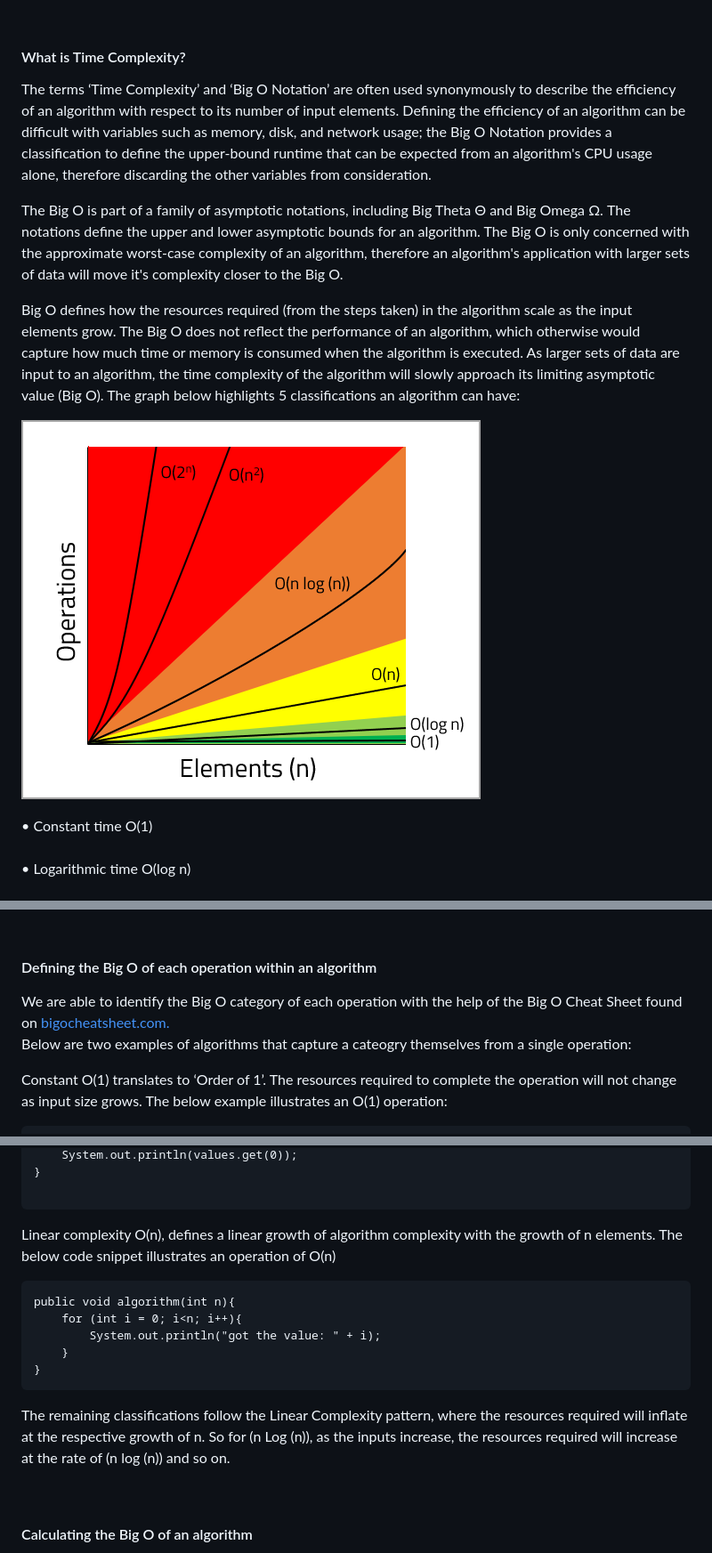
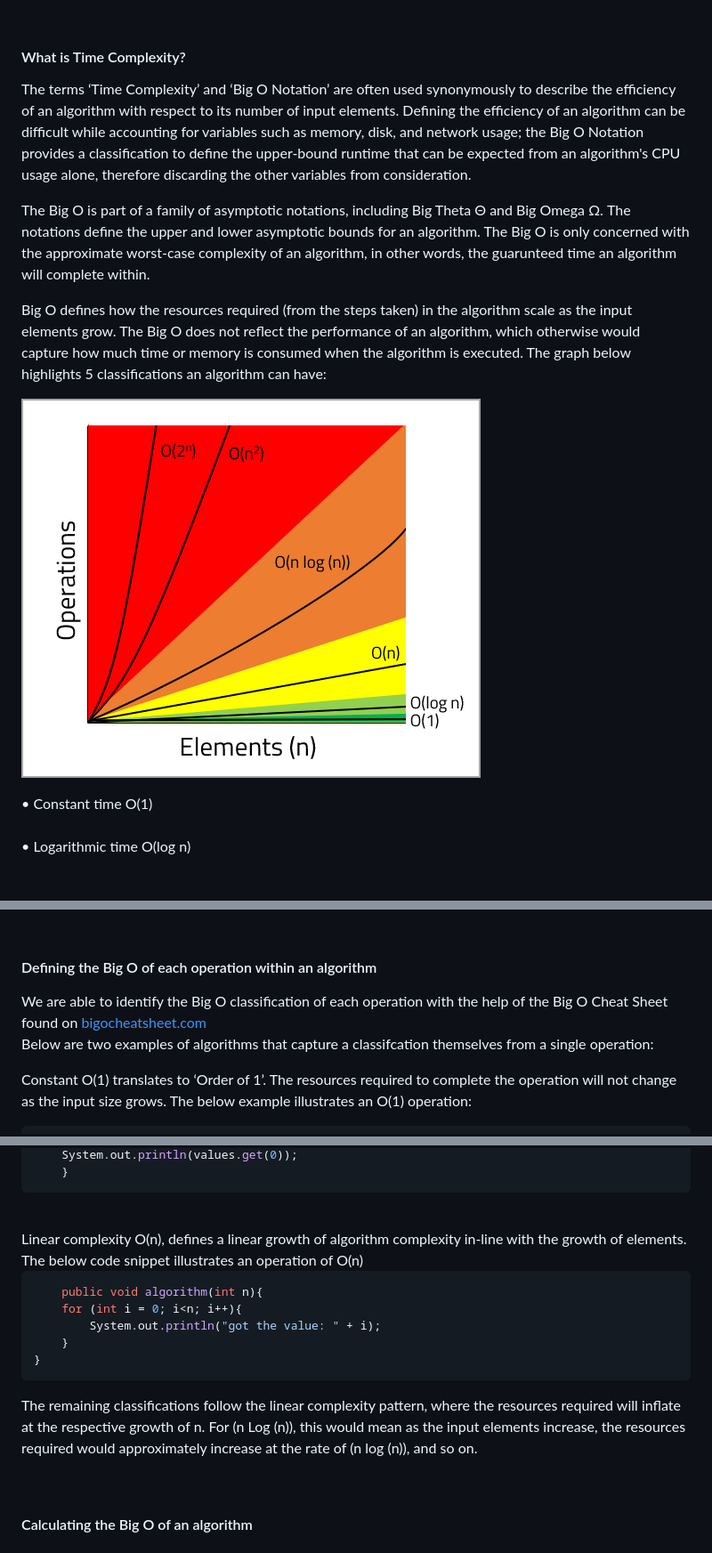
Before and after one commit to 4neesh/DevBlog, a Markdown page: src/posts/002javaObjectNotation.md, 3 parts joined by grey strips. Shown: that part at 89% size. Drawn GitHub-style; pictures changed too: src/images/002Graph.png.

Commit message:
second post

````diff
--- a/src/posts/002javaObjectNotation.md
+++ b/src/posts/002javaObjectNotation.md
@@ -14,11 +14,11 @@ tags:
 <br>
 <h4>What is Time Complexity?</h4>
 <p>
-The terms ‘Time Complexity’ and ‘Big O Notation’ are often used synonymously to describe the efficiency of an algorithm with respect to its number of input elements. Defining the efficiency of an algorithm can be difficult with variables such as memory, disk, and network usage; the Big O Notation provides a classification to define the upper-bound runtime that can be expected from an algorithm's CPU usage alone, therefore discarding the other variables from consideration. </p>
+The terms ‘Time Complexity’ and ‘Big O Notation’ are often used synonymously to describe the efficiency of an algorithm with respect to its number of input elements. Defining the efficiency of an algorithm can be difficult while accounting for variables such as memory, disk, and network usage; the Big O Notation provides a classification to define the upper-bound runtime that can be expected from an algorithm's CPU usage alone, therefore discarding the other variables from consideration. </p>
 <p>
-The Big O is part of a family of asymptotic notations, including Big Theta Θ and Big Omega Ω. The notations define the upper and lower asymptotic bounds for an algorithm. The Big O is only concerned with the approximate worst-case complexity of an algorithm, therefore an algorithm's application with larger sets of data will move it's complexity closer to the Big O.</p>
+The Big O is part of a family of asymptotic notations, including Big Theta Θ and Big Omega Ω. The notations define the upper and lower asymptotic bounds for an algorithm. The Big O is only concerned with the approximate worst-case complexity of an algorithm, in other words, the guarunteed time an algorithm will complete within.</p>
 <p>
-Big O defines how the resources required (from the steps taken) in the algorithm scale as the input elements grow. The Big O does not reflect the performance of an algorithm, which otherwise would capture how much time or memory is consumed when the algorithm is executed. As larger sets of data are input to an algorithm, the time complexity of the algorithm will slowly approach its limiting asymptotic value (Big O).
+Big O defines how the resources required (from the steps taken) in the algorithm scale as the input elements grow. The Big O does not reflect the performance of an algorithm, which otherwise would capture how much time or memory is consumed when the algorithm is executed.
 The graph below highlights 5 classifications an algorithm can have:</p>
 
 
@@ -35,8 +35,8 @@ The graph below highlights 5 classifications an algorithm can have:</p>
 <h4>Defining the Big O of each operation within an algorithm</h4>
 <p>
 
-We are able to identify the Big O category of each operation with the help of the Big O Cheat Sheet found on <a target="_blank" href="https://www.bigocheatsheet.com/">bigocheatsheet.com. </a><br>
-Below are two examples of algorithms that capture a cateogry themselves from a single operation:<br>
+We are able to identify the Big O classification of each operation with the help of the Big O Cheat Sheet found on <a target="_blank" href="https://www.bigocheatsheet.com/">bigocheatsheet.com</a><br>
+Below are two examples of algorithms that capture a classifcation themselves from a single operation:<br>
 
-<span style="background-color: rgb(0,176,80)">Constant O(1)</span> translates to ‘Order of 1’. The resources required to complete the operation will not change as input size grows. The below example illustrates an O(1) operation:<br>
+<span style="background-color: rgb(0,176,80)">Constant O(1)</span> translates to ‘Order of 1’. The resources required to complete the operation will not change as the input size grows. The below example illustrates an O(1) operation:<br>
 
@@ -45,12 +47,12 @@ public void algorithm(List<Integer> values){
     System.out.println(values.get(0));
-}
-
+    }
 ```
 
-<span style="background-color: #FFFF00">Linear complexity O(n)</span>, defines a linear growth of algorithm complexity with the growth of n elements. The below code snippet illustrates an operation of O(n)<br>
+<br>
+<span style="background-color: #FFFF00">Linear complexity O(n)</span>, defines a linear growth of algorithm complexity in-line with the growth of elements. The below code snippet illustrates an operation of O(n)<br>
 
-```
-public void algorithm(int n){
+```java
+    public void algorithm(int n){
     for (int i = 0; i<n; i++){
         System.out.println("got the value: " + i);
     }
@@ -58,7 +60,7 @@ public void algorithm(int n){
 ```
 </p>
 <p>
-The remaining classifications follow the Linear Complexity pattern, where the resources required will inflate at the respective growth of n. So for (n Log (n)), as the inputs increase, the resources required will increase at the rate of (n log (n)) and so on.
+The remaining classifications follow the linear complexity pattern, where the resources required will inflate at the respective growth of n. For (n Log (n)), this would mean as the input elements increase, the resources required would approximately increase at the rate of (n log (n)), and so on.
 </p>
 <br>
 <h4>Calculating the Big O of an algorithm</h4>
````
Also changed, not shown: other parts of src/posts/002javaObjectNotation.md (+22 -20 lines), src/posts/001helloWorld.md (+1 -2 lines), 6 other files.
